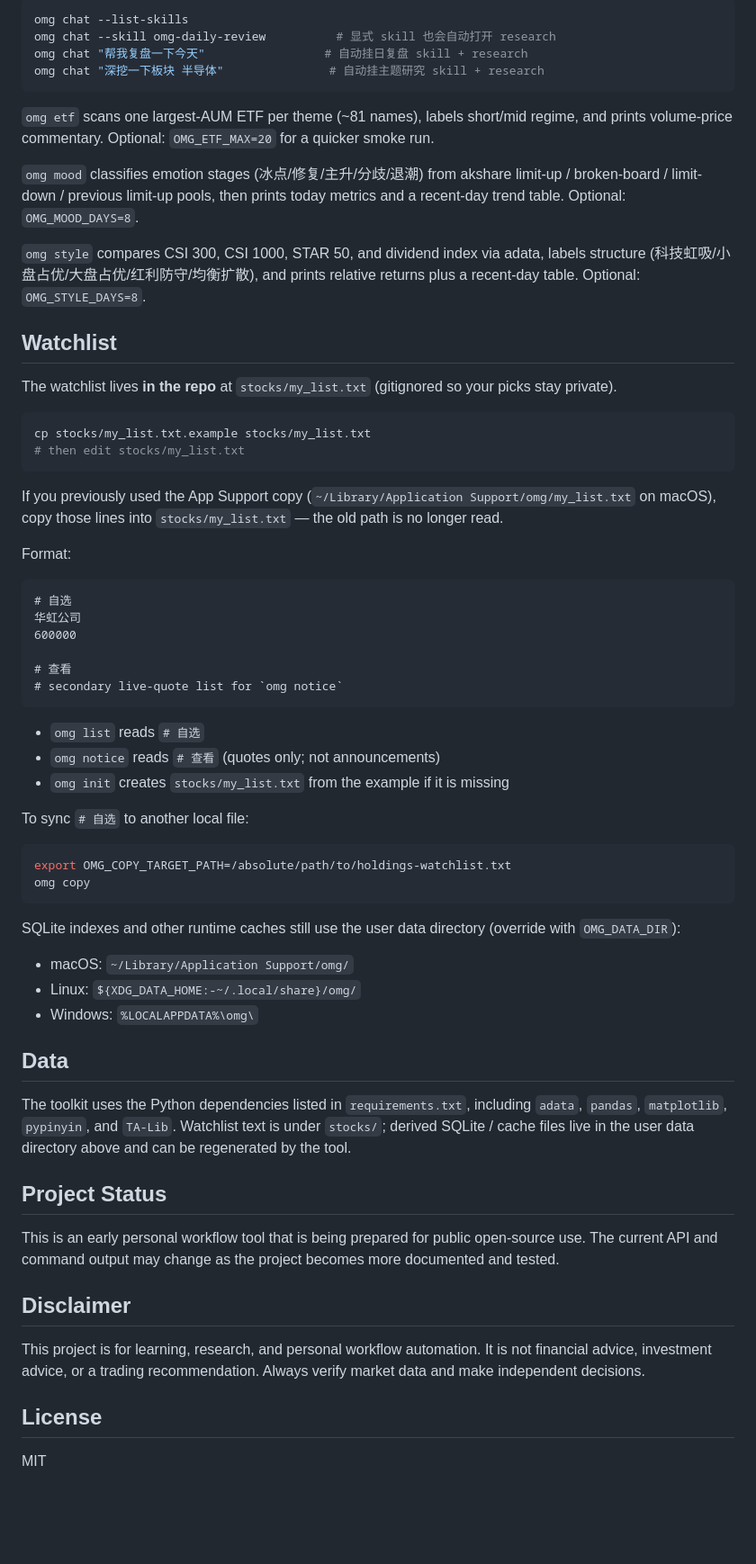
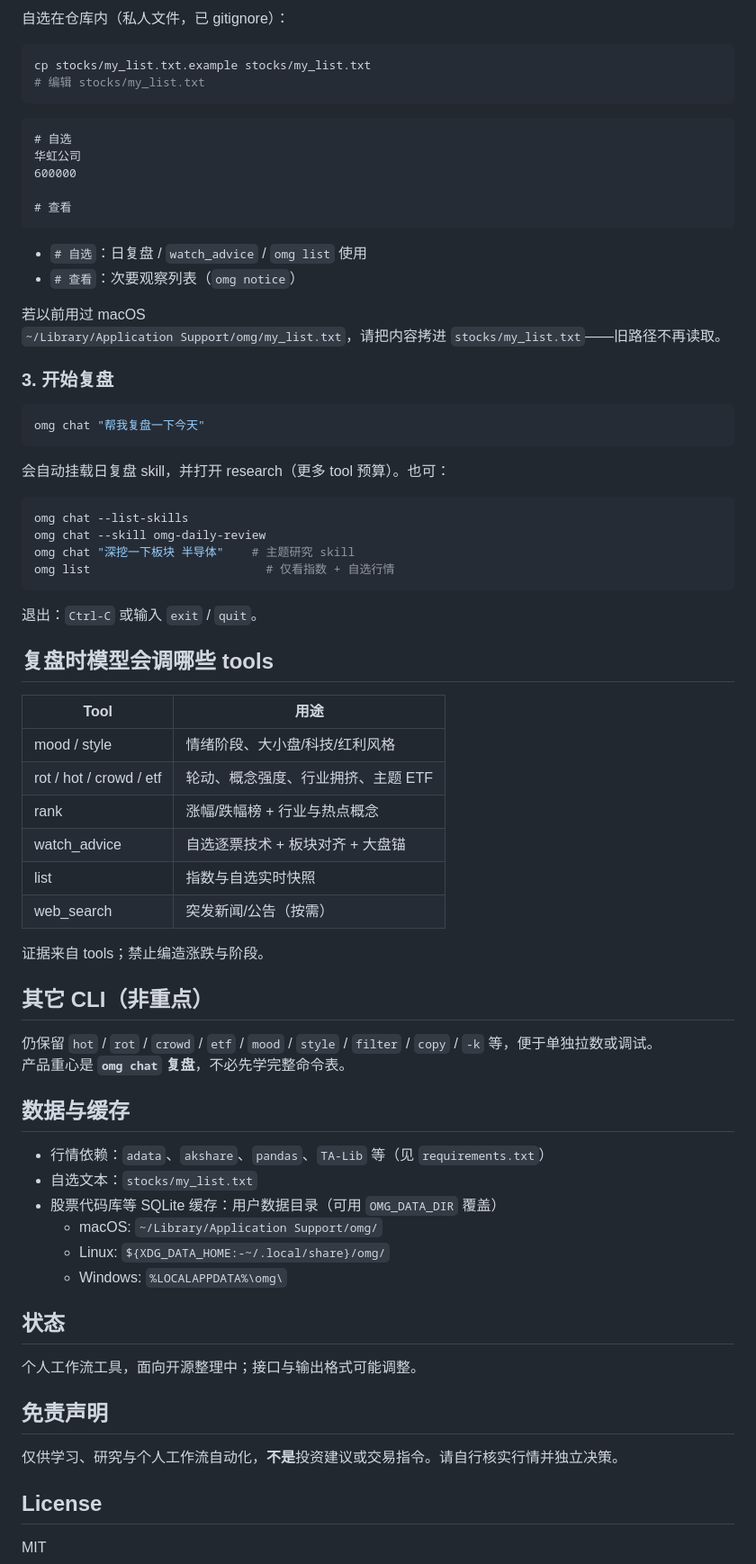
Before and after one commit to ooppstef/omg, a Markdown page: README.md, the part around one of its changes. Shown at 90% size. GitHub-like rendering; blank space fills up the shorter version.

Commit message:
docs：README 改为以 AI 日复盘为主路径
弱化命令枚举，突出 chat 复盘、API Key 与自选配置。

Co-authored-by: Cursor <cursoragent@cursor.com>

````diff
--- a/README.md
+++ b/README.md
@@ -76,31 +50,10 @@ instructions; tools stay the same):
 
-```sh
-omg chat --list-skills
-omg chat --skill omg-daily-review          # 显式 skill 也会自动打开 research
-omg chat "帮我复盘一下今天"                 # 自动挂日复盘 skill + research
-omg chat "深挖一下板块 半导体"               # 自动挂主题研究 skill + research
-```
-
-`omg etf` scans one largest-AUM ETF per theme (~81 names), labels short/mid regime, and prints volume-price commentary. Optional: `OMG_ETF_MAX=20` for a quicker smoke run.
-
-`omg mood` classifies emotion stages (冰点/修复/主升/分歧/退潮) from akshare limit-up / broken-board / limit-down / previous limit-up pools, then prints today metrics and a recent-day trend table. Optional: `OMG_MOOD_DAYS=8`.
-
-`omg style` compares CSI 300, CSI 1000, STAR 50, and dividend index via adata, labels structure (科技虹吸/小盘占优/大盘占优/红利防守/均衡扩散), and prints relative returns plus a recent-day table. Optional: `OMG_STYLE_DAYS=8`.
-
-## Watchlist
-
-The watchlist lives **in the repo** at `stocks/my_list.txt` (gitignored so your picks stay private).
+自选在仓库内（私人文件，已 gitignore）：
 
 ```sh
 cp stocks/my_list.txt.example stocks/my_list.txt
-# then edit stocks/my_list.txt
+# 编辑 stocks/my_list.txt
 ```
-
-If you previously used the App Support copy
-(`~/Library/Application Support/omg/my_list.txt` on macOS), copy those lines
-into `stocks/my_list.txt` — the old path is no longer read.
-
-Format:
 
 ```text
 # 自选
@@ -108,40 +61,65 @@ Format:
 600000
 
 # 查看
-# secondary live-quote list for `omg notice`
 ```
 
-- `omg list` reads `# 自选`
-- `omg notice` reads `# 查看` (quotes only; not announcements)
-- `omg init` creates `stocks/my_list.txt` from the example if it is missing
+- `# 自选`：日复盘 / `watch_advice` / `omg list` 使用
+- `# 查看`：次要观察列表（`omg notice`）
 
-To sync `# 自选` to another local file:
+若以前用过 macOS
+`~/Library/Application Support/omg/my_list.txt`，请把内容拷进 `stocks/my_list.txt`——旧路径不再读取。
+
+### 3. 开始复盘
 
 ```sh
-export OMG_COPY_TARGET_PATH=/absolute/path/to/holdings-watchlist.txt
-omg copy
+omg chat "帮我复盘一下今天"
 ```
 
-SQLite indexes and other runtime caches still use the user data directory (override with `OMG_DATA_DIR`):
+会自动挂载日复盘 skill，并打开 research（更多 tool 预算）。也可：
 
-- macOS: `~/Library/Application Support/omg/`
-- Linux: `${XDG_DATA_HOME:-~/.local/share}/omg/`
-- Windows: `%LOCALAPPDATA%\omg\`
+```sh
+omg chat --list-skills
+omg chat --skill omg-daily-review
+omg chat "深挖一下板块 半导体"    # 主题研究 skill
+omg list                         # 仅看指数 + 自选行情
+```
 
-## Data
+退出：`Ctrl-C` 或输入 `exit` / `quit`。
 
-The toolkit uses the Python dependencies listed in `requirements.txt`, including
-`adata`, `pandas`, `matplotlib`, `pypinyin`, and `TA-Lib`. Watchlist text is under
-`stocks/`; derived SQLite / cache files live in the user data directory above and
-can be regenerated by the tool.
+## 复盘时模型会调哪些 tools
 
-## Project Status
+| Tool | 用途 |
+|------|------|
+| mood / style | 情绪阶段、大小盘/科技/红利风格 |
+| rot / hot / crowd / etf | 轮动、概念强度、行业拥挤、主题 ETF |
+| rank | 涨幅/跌幅榜 + 行业与热点概念 |
+| watch_advice | 自选逐票技术 + 板块对齐 + 大盘锚 |
+| list | 指数与自选实时快照 |
+| web_search | 突发新闻/公告（按需） |
 
-This is an early personal workflow tool that is being prepared for public open-source use. The current API and command output may change as the project becomes more documented and tested.
+证据来自 tools；禁止编造涨跌与阶段。
 
-## Disclaimer
+## 其它 CLI（非重点）
 
-This project is for learning, research, and personal workflow automation. It is not financial advice, investment advice, or a trading recommendation. Always verify market data and make independent decisions.
+仍保留 `hot` / `rot` / `crowd` / `etf` / `mood` / `style` / `filter` / `copy` / `-k` 等，便于单独拉数或调试。
+产品重心是 **`omg chat` 复盘**，不必先学完整命令表。
+
+## 数据与缓存
+
+- 行情依赖：`adata`、`akshare`、`pandas`、`TA-Lib` 等（见 `requirements.txt`）
+- 自选文本：`stocks/my_list.txt`
+- 股票代码库等 SQLite 缓存：用户数据目录（可用 `OMG_DATA_DIR` 覆盖）
+  - macOS: `~/Library/Application Support/omg/`
+  - Linux: `${XDG_DATA_HOME:-~/.local/share}/omg/`
+  - Windows: `%LOCALAPPDATA%\omg\`
+
+## 状态
+
+个人工作流工具，面向开源整理中；接口与输出格式可能调整。
+
+## 免责声明
+
+仅供学习、研究与个人工作流自动化，**不是**投资建议或交易指令。请自行核实行情并独立决策。
 
 ## License
 
````
Also changed, not shown: other parts of README.md (+21 -47 lines).
